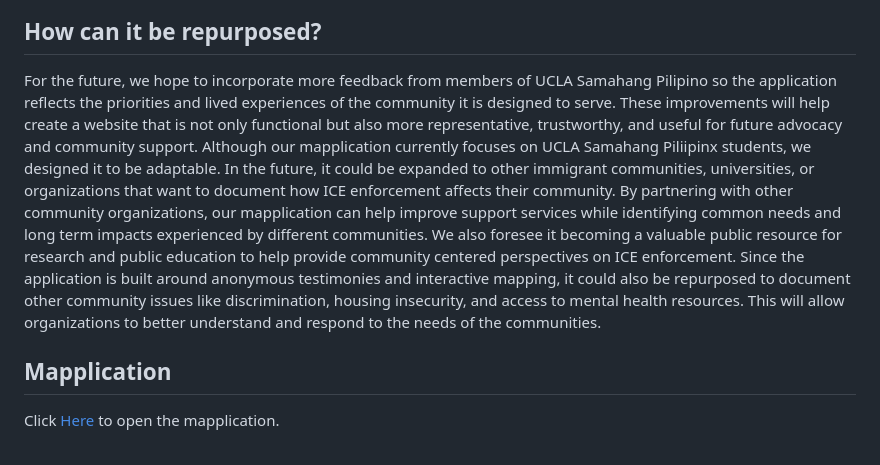
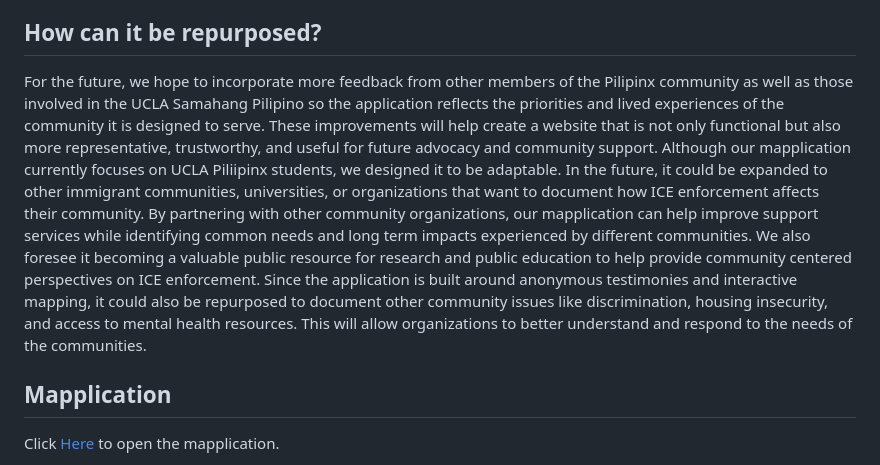
Before and after one commit to ouhnicole/26s-asiaam--191a-Group-Project, a Markdown page: README.md, the part around the change. Drawn GitHub-style.

Commit message:
Upload
Updated the future plans section to include feedback from the Pilipinx community and clarified the adaptability of the application for various immigrant communities.

```diff
--- a/README.md
+++ b/README.md
@@ -23,7 +23,9 @@ Our website empowers UCLA Samahang Pilipino community members by giving them a s
 - Survey: Google Forms
 
 ## How can it be repurposed?
-For the future, we hope to incorporate more feedback from members of UCLA Samahang Pilipino so the application reflects the priorities and lived experiences of the community it is designed to serve. These improvements will help create a website that is not only functional but also more representative, trustworthy, and useful for future advocacy and community support. Although our mapplication currently focuses on UCLA Samahang Piliipinx students, we designed it to be adaptable. In the future, it could be expanded to other immigrant communities, universities, or organizations that want to document how ICE enforcement affects their community. By partnering with other community organizations, our mapplication can help improve support services while identifying common needs and long term impacts experienced by different communities. We also foresee it becoming a valuable public resource for research and public education to help provide community centered perspectives on ICE enforcement. Since the application is built around anonymous testimonies and interactive mapping, it could also be repurposed to document other community issues like discrimination, housing insecurity, and access to mental health resources. This will allow organizations to better understand and respond to the needs of the communities.
+For the future, we hope to incorporate more feedback from other members of the Pilipinx community as well as those involved in the UCLA Samahang Pilipino so the application reflects the priorities and lived experiences of the community it is designed to serve. These improvements will help create a website that is not only functional but also more representative, trustworthy, and useful for future advocacy and community support. Although our mapplication currently focuses on UCLA Piliipinx students, we designed it to be adaptable. In the future, it could be expanded to other immigrant communities, universities, or organizations that want to document how ICE enforcement affects their community. By partnering with other community organizations, our mapplication can help improve support services while identifying common needs and long term impacts experienced by different communities. We also foresee it becoming a valuable public resource for research and public education to help provide community centered perspectives on ICE enforcement. Since the application is built around anonymous testimonies and interactive mapping, it could also be repurposed to document other community issues like discrimination, housing insecurity, and access to mental health resources. This will allow organizations to better understand and respond to the needs of the communities.
+
+
 
 ## Mapplication
 Click  <a href="https://ouhnicole.github.io/26s-asiaam--191a-Group-Project/" target="_blank" style="display:inline-block; padding:8px 14px; background-color:#2e7d32; color:white; text-decoration:none; border-radius:4px;">Here</a> to open the mapplication.
```
